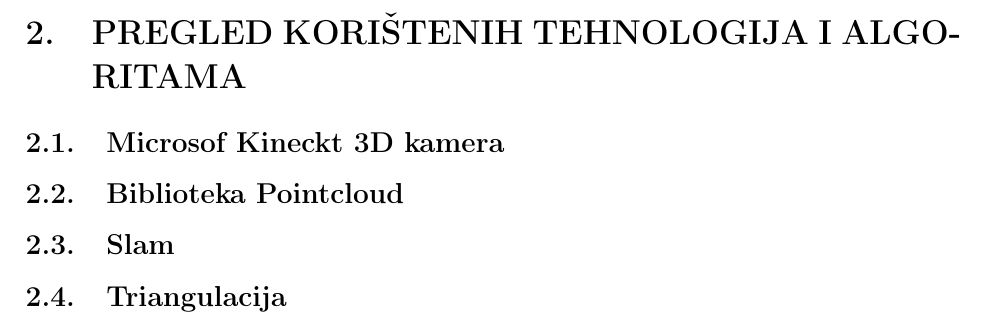
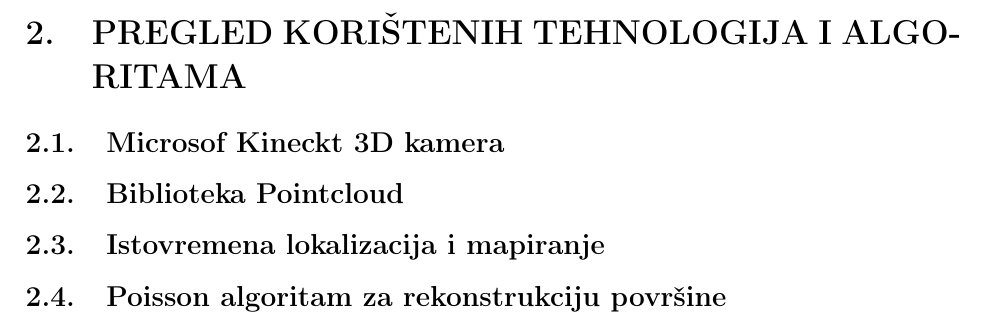
Before and after one commit to msvalina/pcl-surface-mesh-reconstruction, a LaTeX document (latex/00-begin.tex, which reads latex/04-technologies-and-algorithms.tex): part of page 4 of 19, cut so that both start at the same text. Compiled offline with pdfLaTeX.

Commit message:
changed subsection names

```diff
--- a/latex/04-technologies-and-algorithms.tex
+++ b/latex/04-technologies-and-algorithms.tex
@@ -16,15 +16,14 @@
 % subsection Biblioteka Pointcloud (end)
 
 
-\subsection{Slam} % (fold)
+\subsection{Istovremena lokalizacija i mapiranje} % (fold)
 \label{sub:Slam}
 
 % subsection Slam (end)
 
-\subsection{Triangulacija} % (fold)
-\label{sub:Triangulacija}
+\subsection{Poisson algoritam za rekonstrukciju površine} % (fold)
+\label{sub:Poisson}
 
-% subsection Triangulacija (end)
-
+% subsection Poisson (end)
 
 % section Tehnologija i teorija (end)
```
